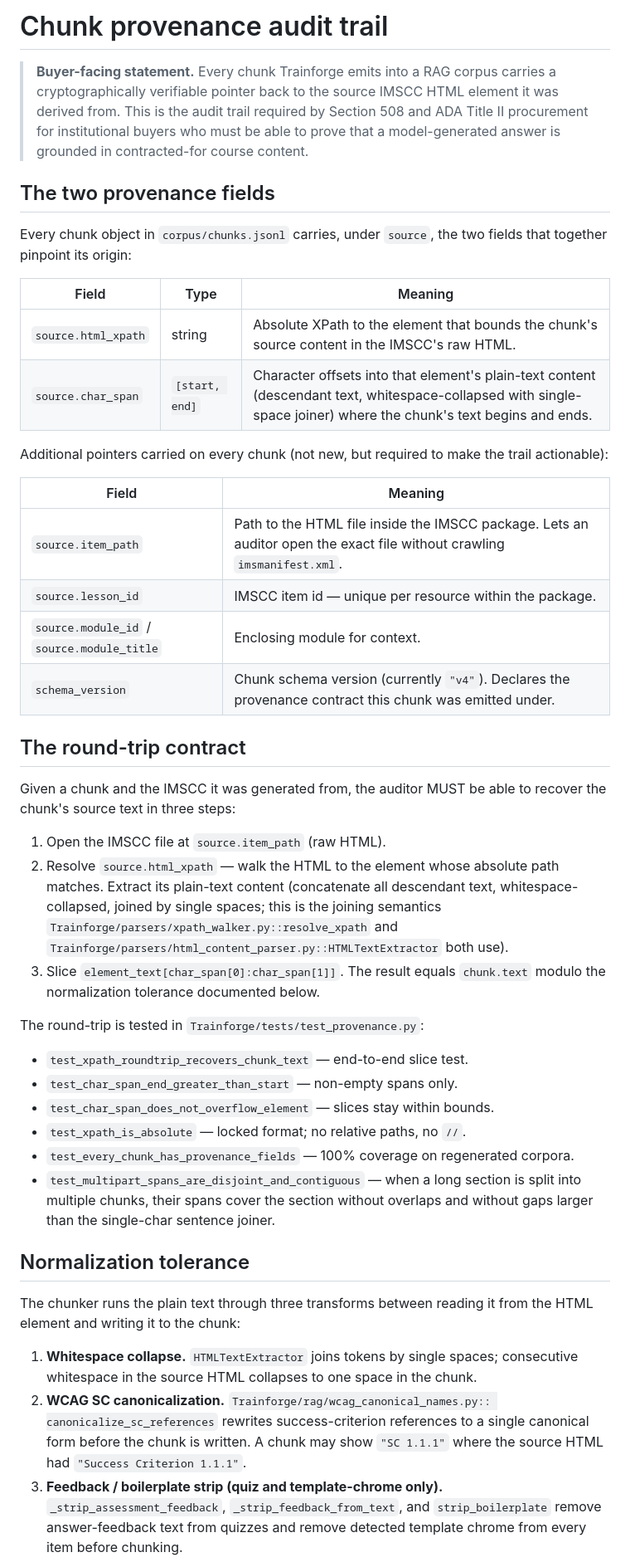
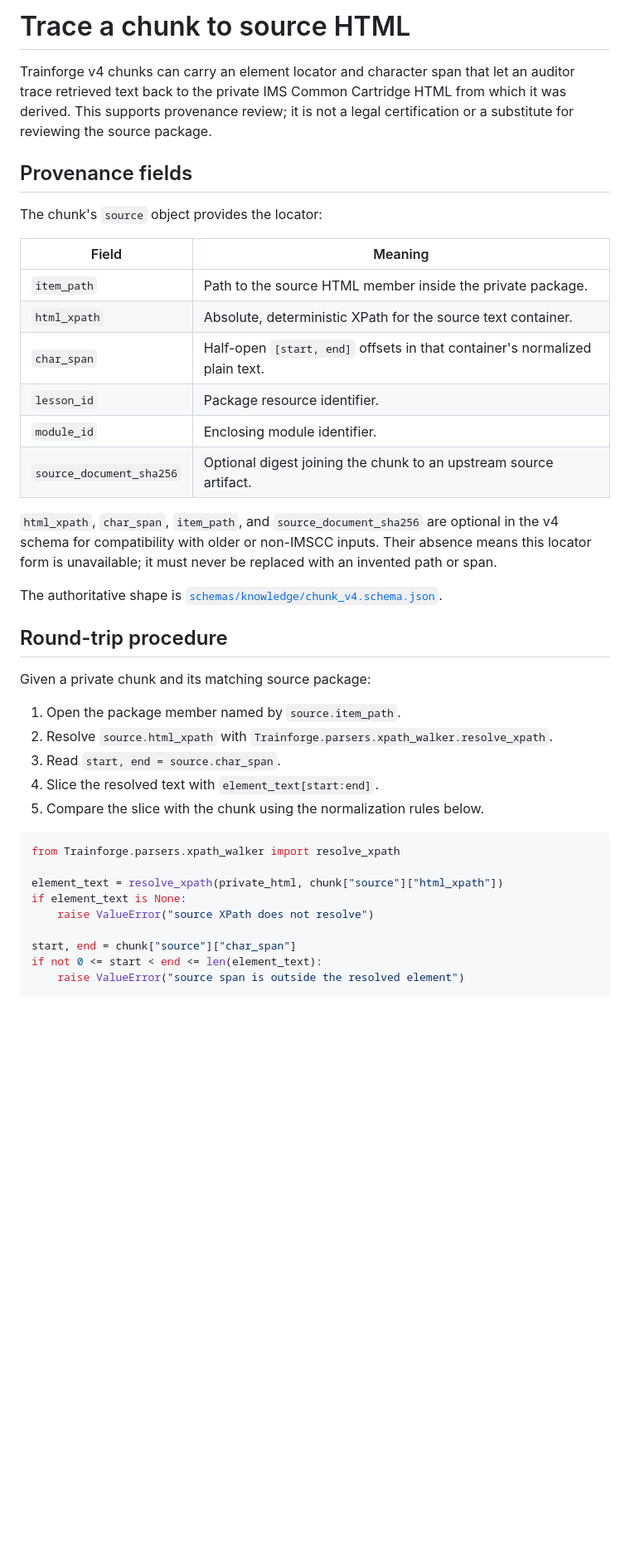
Before and after one commit to mdmurphy822/Ed4All, a Markdown page: docs/reference/audit-trail.md, the part around one of its changes. Shown at 83% size. GitHub-like rendering; blank space fills up the shorter version.

Commit message:
docs(reference): rebuild chunk provenance guide
Co-authored-by: Claude Opus 5 <noreply@anthropic.com>

Co-authored-by: OpenAI Codex <codex@openai.com>

````diff
--- a/docs/reference/audit-trail.md
+++ b/docs/reference/audit-trail.md
@@ -1,74 +1,50 @@
-# Chunk provenance audit trail
+# Trace a chunk to source HTML
 
-> **Buyer-facing statement.** Every chunk Trainforge emits into a RAG corpus
-> carries a cryptographically verifiable pointer back to the source IMSCC
-> HTML element it was derived from. This is the audit trail required by
-> Section 508 and ADA Title II procurement for institutional buyers who
-> must be able to prove that a model-generated answer is grounded in
-> contracted-for course content.
+Trainforge v4 chunks can carry an element locator and character span that let
+an auditor trace retrieved text back to the private IMS Common Cartridge HTML
+from which it was derived. This supports provenance review; it is not a legal
+certification or a substitute for reviewing the source package.
 
-## The two provenance fields
+## Provenance fields
 
-Every chunk object in `corpus/chunks.jsonl` carries, under `source`, the
-two fields that together pinpoint its origin:
-
-| Field | Type | Meaning |
-|---|---|---|
-| `source.html_xpath` | string | Absolute XPath to the element that bounds the chunk's source content in the IMSCC's raw HTML. |
-| `source.char_span` | `[start, end]` | Character offsets into that element's plain-text content (descendant text, whitespace-collapsed with single-space joiner) where the chunk's text begins and ends. |
-
-Additional pointers carried on every chunk (not new, but required to make
-the trail actionable):
+The chunk's `source` object provides the locator:
 
 | Field | Meaning |
 |---|---|
-| `source.item_path` | Path to the HTML file inside the IMSCC package. Lets an auditor open the exact file without crawling `imsmanifest.xml`. |
-| `source.lesson_id` | IMSCC item id — unique per resource within the package. |
-| `source.module_id` / `source.module_title` | Enclosing module for context. |
-| `schema_version` | Chunk schema version (currently `"v4"`). Declares the provenance contract this chunk was emitted under. |
+| `item_path` | Path to the source HTML member inside the private package. |
+| `html_xpath` | Absolute, deterministic XPath for the source text container. |
+| `char_span` | Half-open `[start, end]` offsets in that container's normalized plain text. |
+| `lesson_id` | Package resource identifier. |
+| `module_id` | Enclosing module identifier. |
+| `source_document_sha256` | Optional digest joining the chunk to an upstream source artifact. |
 
-## The round-trip contract
+`html_xpath`, `char_span`, `item_path`, and `source_document_sha256` are
+optional in the v4 schema for compatibility with older or non-IMSCC inputs.
+Their absence means this locator form is unavailable; it must never be replaced
+with an invented path or span.
 
-Given a chunk and the IMSCC it was generated from, the auditor MUST be
-able to recover the chunk's source text in three steps:
+The authoritative shape is
+[`schemas/knowledge/chunk_v4.schema.json`](../../schemas/knowledge/chunk_v4.schema.json).
 
-1. Open the IMSCC file at `source.item_path` (raw HTML).
-2. Resolve `source.html_xpath` — walk the HTML to the element whose
-   absolute path matches. Extract its plain-text content (concatenate all
-   descendant text, whitespace-collapsed, joined by single spaces; this is
-   the joining semantics `Trainforge/parsers/xpath_walker.py::resolve_xpath`
-   and `Trainforge/parsers/html_content_parser.py::HTMLTextExtractor` both
-   use).
-3. Slice `element_text[char_span[0]:char_span[1]]`. The result equals
-   `chunk.text` modulo the normalization tolerance documented below.
+## Round-trip procedure
 
-The round-trip is tested in `Trainforge/tests/test_provenance.py`:
+Given a private chunk and its matching source package:
 
-- `test_xpath_roundtrip_recovers_chunk_text` — end-to-end slice test.
-- `test_char_span_end_greater_than_start` — non-empty spans only.
-- `test_char_span_does_not_overflow_element` — slices stay within bounds.
-- `test_xpath_is_absolute` — locked format; no relative paths, no `//`.
-- `test_every_chunk_has_provenance_fields` — 100% coverage on regenerated
-  corpora.
-- `test_multipart_spans_are_disjoint_and_contiguous` — when a long
-  section is split into multiple chunks, their spans cover the section
-  without overlaps and without gaps larger than the single-char sentence
-  joiner.
+1. Open the package member named by `source.item_path`.
+2. Resolve `source.html_xpath` with
+   `Trainforge.parsers.xpath_walker.resolve_xpath`.
+3. Read `start, end = source.char_span`.
+4. Slice the resolved text with `element_text[start:end]`.
+5. Compare the slice with the chunk using the normalization rules below.
 
-## Normalization tolerance
+```python
+from Trainforge.parsers.xpath_walker import resolve_xpath
 
-The chunker runs the plain text through three transforms between reading
-it from the HTML element and writing it to the chunk:
+element_text = resolve_xpath(private_html, chunk["source"]["html_xpath"])
+if element_text is None:
+    raise ValueError("source XPath does not resolve")
 
-1. **Whitespace collapse.** `HTMLTextExtractor` joins tokens by single
-   spaces; consecutive whitespace in the source HTML collapses to one
-   space in the chunk.
-2. **WCAG SC canonicalization.** `Trainforge/rag/wcag_canonical_names.py::
-   canonicalize_sc_references` rewrites success-criterion references to a
-   single canonical form before the chunk is written. A chunk may show
-   `"SC 1.1.1"` where the source HTML had `"Success Criterion 1.1.1"`.
-3. **Feedback / boilerplate strip (quiz and template-chrome only).**
-   `_strip_assessment_feedback`, `_strip_feedback_from_text`, and
-   `strip_boilerplate` remove answer-feedback text from quizzes and remove
-   detected template chrome from every item before chunking.
+start, end = chunk["source"]["char_span"]
+if not 0 <= start < end <= len(element_text):
+    raise ValueError("source span is outside the resolved element")
 
````
Also changed, not shown: other parts of docs/reference/audit-trail.md (+73 -87 lines).
